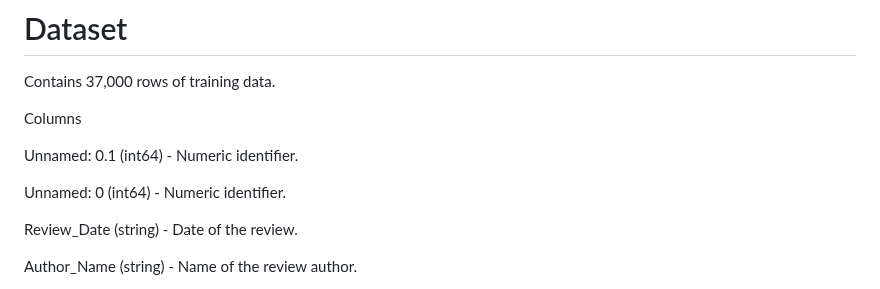
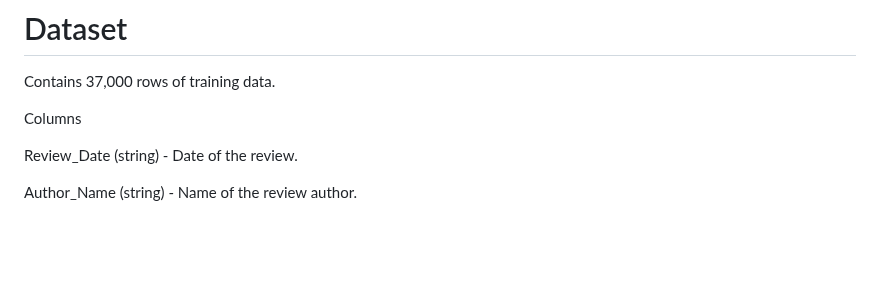
Before and after one commit to Taikiy49/Intel-Data, a Markdown page: README.md, the part around the change. Drawn GitHub-style; blank space fills up the shorter version.

```diff
--- a/README.md
+++ b/README.md
@@ -9,9 +9,6 @@ Contains 37,000 rows of training data.
 
 Columns
 
-Unnamed: 0.1 (int64) - Numeric identifier.
-
-Unnamed: 0 (int64) - Numeric identifier.
 
 Review_Date (string) - Date of the review.
 
```
